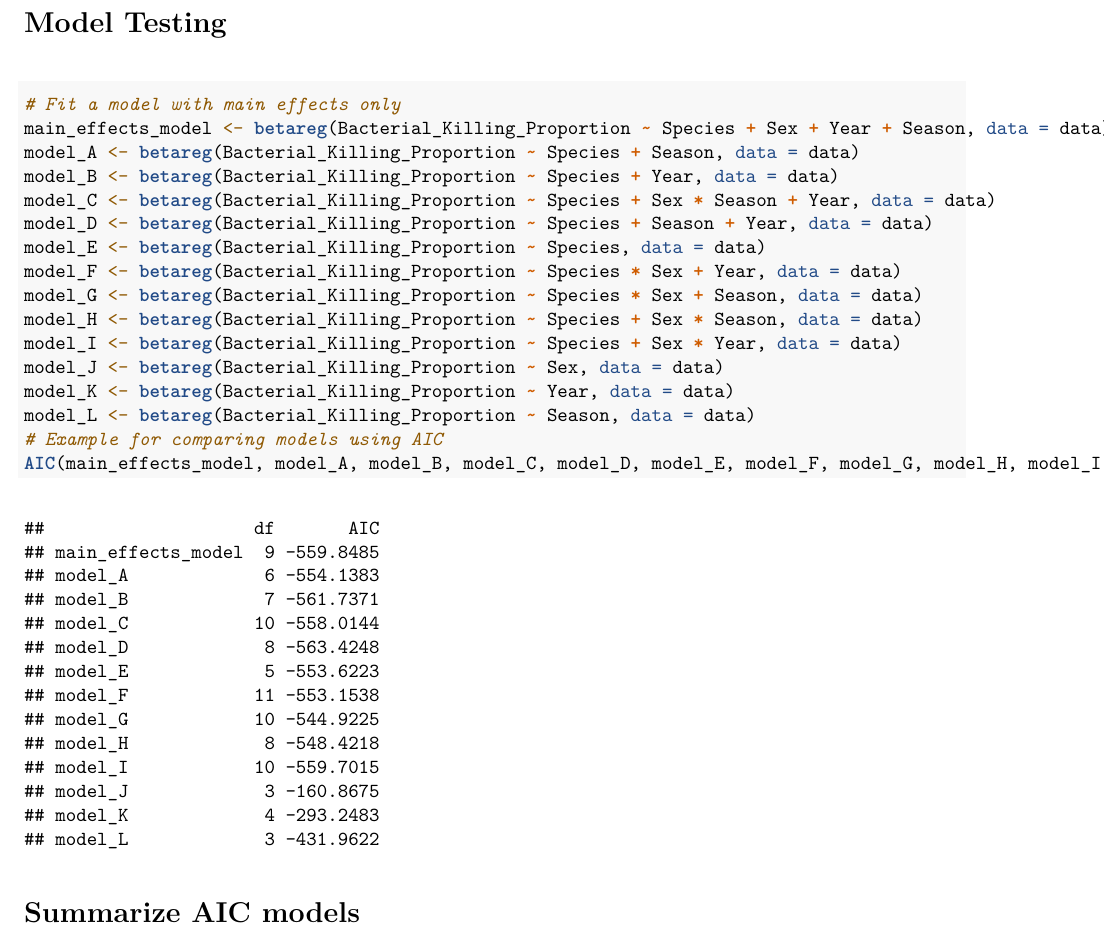
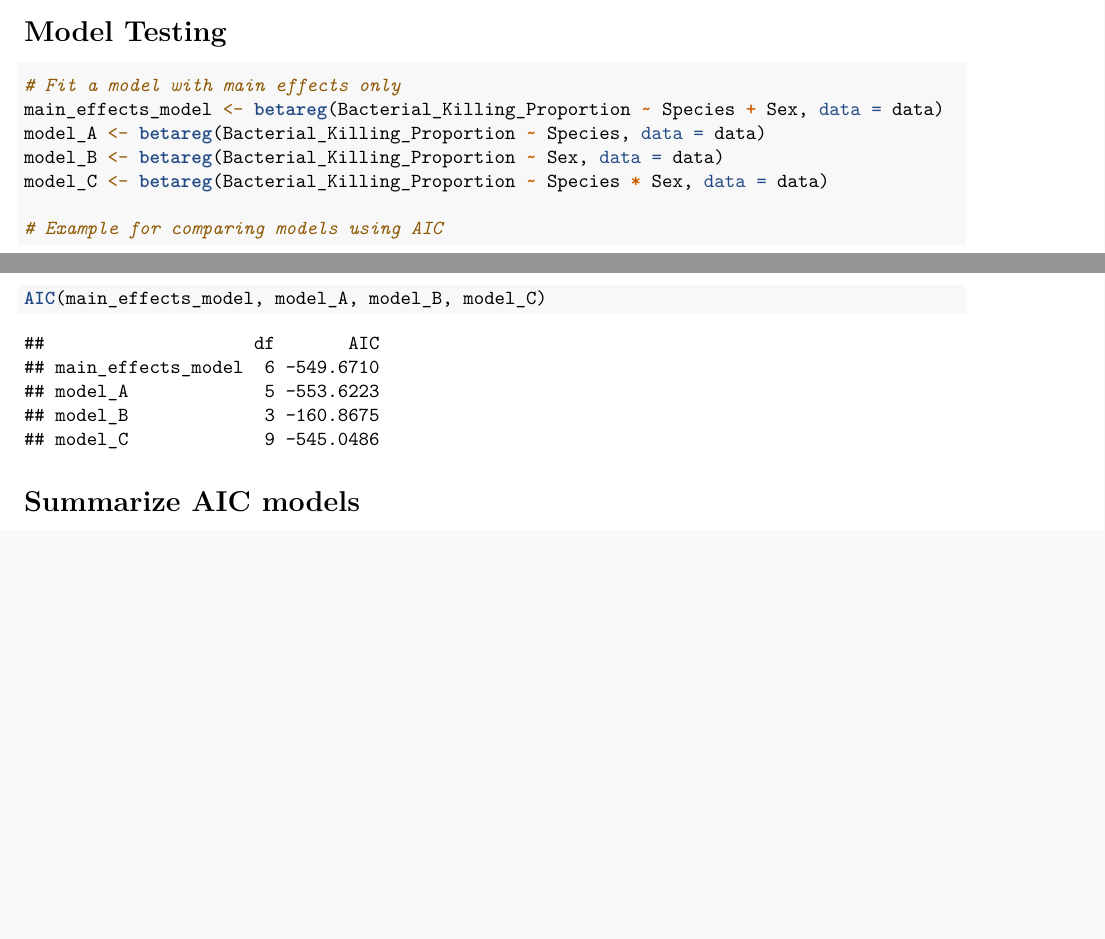
Before and after one commit to tvanlaar/Biehleretal, an R Markdown document (scripts/Biehleretal.Rmd): part of page 5 of 16 before the commit and two parts of pages 4 and 5 of 10 after it, the two joined at a grey line, cut so that both start at the same text, the shorter picture padded with empty space. The pictures show the output file scripts/Biehleretal.pdf that the author committed with the source.

Commit message:
Updated Analysis with AIC

````diff
--- a/scripts/Biehleretal.Rmd
+++ b/scripts/Biehleretal.Rmd
@@ -84,21 +84,13 @@ pairwise_results_df
 # Model Testing
 ```{r}
 # Fit a model with main effects only
-main_effects_model <- betareg(Bacterial_Killing_Proportion ~ Species + Sex + Year + Season, data = data)
-model_A <- betareg(Bacterial_Killing_Proportion ~ Species + Season, data = data)
-model_B <- betareg(Bacterial_Killing_Proportion ~ Species + Year, data = data)
-model_C <- betareg(Bacterial_Killing_Proportion ~ Species + Sex * Season + Year, data = data)
-model_D <- betareg(Bacterial_Killing_Proportion ~ Species + Season + Year, data = data)
-model_E <- betareg(Bacterial_Killing_Proportion ~ Species, data = data)
-model_F <- betareg(Bacterial_Killing_Proportion ~ Species * Sex + Year, data = data)
-model_G <- betareg(Bacterial_Killing_Proportion ~ Species * Sex + Season, data = data)
-model_H <- betareg(Bacterial_Killing_Proportion ~ Species + Sex * Season, data = data)
-model_I <- betareg(Bacterial_Killing_Proportion ~ Species + Sex * Year, data = data)
-model_J <- betareg(Bacterial_Killing_Proportion ~ Sex, data = data)
-model_K <- betareg(Bacterial_Killing_Proportion ~ Year, data = data)
-model_L <- betareg(Bacterial_Killing_Proportion ~ Season, data = data)
+main_effects_model <- betareg(Bacterial_Killing_Proportion ~ Species + Sex, data = data)
+model_A <- betareg(Bacterial_Killing_Proportion ~ Species, data = data)
+model_B <- betareg(Bacterial_Killing_Proportion ~ Sex, data = data)
+model_C <- betareg(Bacterial_Killing_Proportion ~ Species * Sex, data = data)
+
 # Example for comparing models using AIC
-AIC(main_effects_model, model_A, model_B, model_C, model_D, model_E, model_F, model_G, model_H, model_I, model_J, model_K, model_L)
+AIC(main_effects_model, model_A, model_B, model_C)
 ```
 
 # Summarize AIC models
````
Also changed, not shown: datafiles/ModelFit.xlsx, scripts/Biehleretal.pdf, scripts/Biehleretal.Rmd (13 more changed lines).
